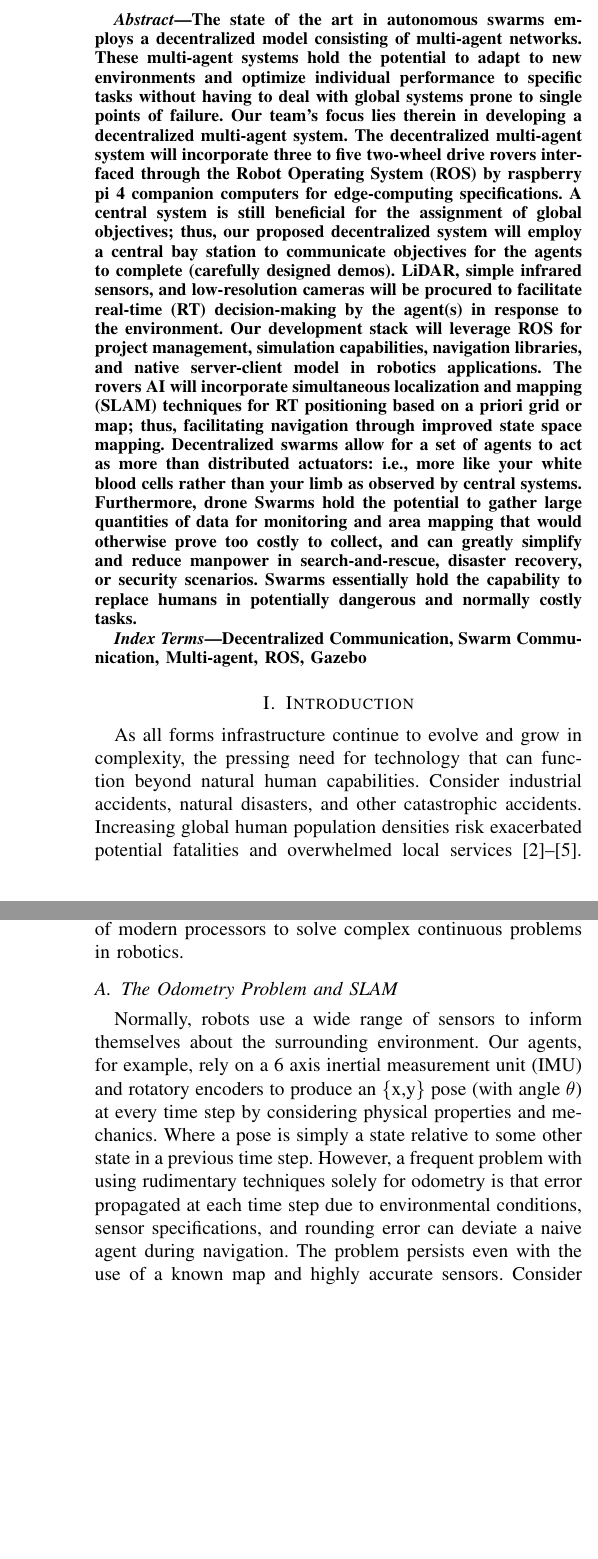
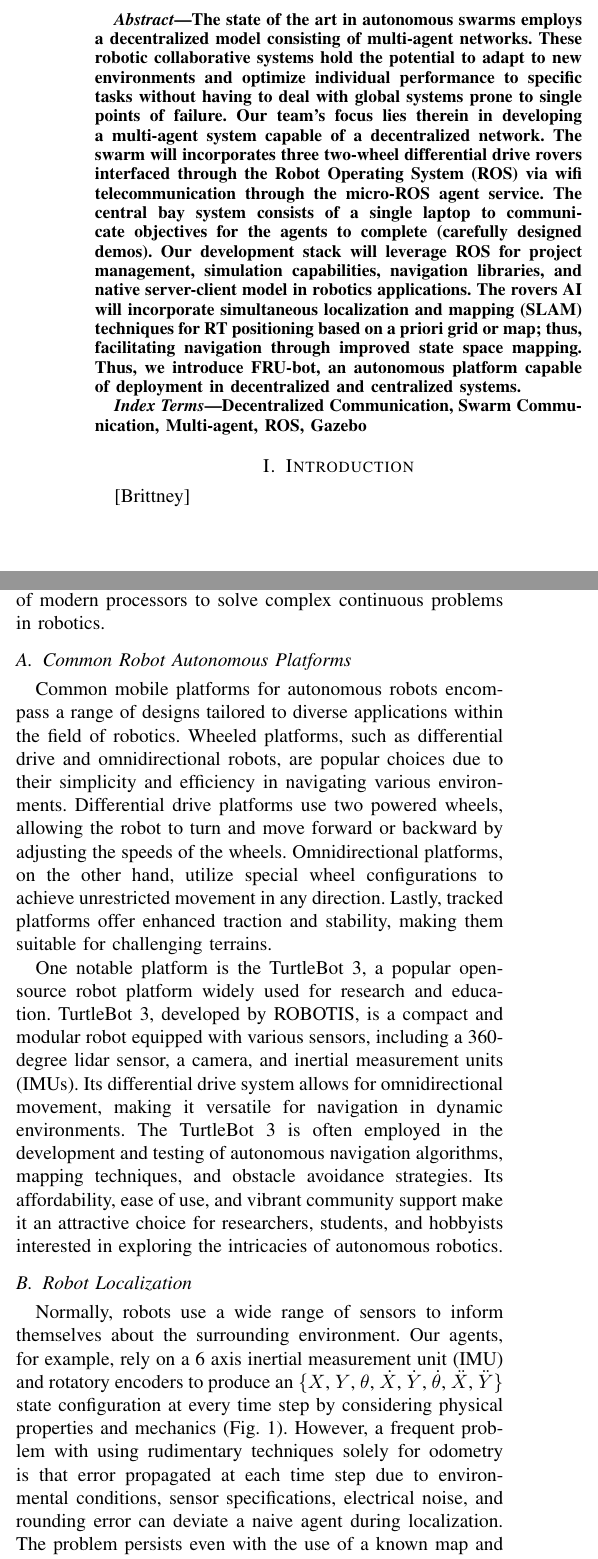
Before and after one commit to FreedomRoverUnits/final-report-FRU, a LaTeX paper (final_report_FRU.tex): two parts of the columns of pages 2 and 3 of 6 before the commit and two parts of the columns of page 2 of 6 after it, joined at a grey line, cut so that both start at the same text, the shorter picture padded with empty space. Compiled offline with pdfLaTeX.

Commit message:
Added stuff to background.

```diff
--- a/final_report_FRU.tex
+++ b/final_report_FRU.tex
@@ -42,8 +42,9 @@
 \end{titlepage}
 
 \twocolumn
+
 \begin{abstract}
-The state of the art in autonomous swarms employs a decentralized model consisting of multi-agent networks. These multi-agent systems hold the potential to adapt to new environments and optimize individual performance to specific tasks without having to deal with global systems prone to single points of failure. Our team's focus lies therein in developing a decentralized multi-agent system. The decentralized multi-agent system will incorporate three to five two-wheel drive rovers interfaced through the Robot Operating System (ROS) by raspberry pi 4 companion computers for edge-computing specifications. A central system is still beneficial for the assignment of global objectives; thus, our proposed decentralized system will employ a central bay station to communicate objectives for the agents to complete (carefully designed demos). LiDAR, simple infrared sensors, and low-resolution cameras will be procured to facilitate real-time (RT) decision-making by the agent(s) in response to the environment. Our development stack will leverage ROS for project management, simulation capabilities, navigation libraries, and native server-client model in robotics applications. The rovers AI will incorporate simultaneous localization and mapping (SLAM) techniques for RT positioning based on a priori grid or map; thus, facilitating navigation through improved state space mapping. Decentralized swarms allow for a set of agents to act as more than distributed actuators: i.e., more like your white blood cells rather than your limb as observed by central systems. Furthermore, drone Swarms hold the potential to gather large quantities of data for monitoring and area mapping that would otherwise prove too costly to collect, and can greatly simplify and reduce manpower in search-and-rescue, disaster recovery, or security scenarios. Swarms essentially hold the capability to replace humans in potentially dangerous and normally costly tasks.
+The state of the art in autonomous swarms employs a decentralized model consisting of multi-agent networks. These robotic collaborative systems hold the potential to adapt to new environments and optimize individual performance to specific tasks without having to deal with global systems prone to single points of failure. Our team's focus lies therein in developing a multi-agent system capable of a decentralized network. The swarm will incorporates three two-wheel differential drive rovers interfaced through the Robot Operating System (ROS) via wifi telecommunication through the micro-ROS agent service. The central bay system consists of a single laptop to communicate objectives for the agents to complete (carefully designed demos). Our development stack will leverage ROS for project management, simulation capabilities, navigation libraries, and native server-client model in robotics applications. The rovers AI will incorporate simultaneous localization and mapping (SLAM) techniques for RT positioning based on a priori grid or map; thus, facilitating navigation through improved state space mapping. Thus, we introduce FRU-bot, an autonomous platform capable of deployment in decentralized and centralized systems.
 \end{abstract}
 
 \begin{IEEEkeywords}
@@ -55,13 +56,18 @@ Decentralized Communication, Swarm Communication, Multi-agent, ROS, Gazebo
 	\includegraphics[width=\linewidth]{hadabot_unicycle_diagram_01.jpg}
 	\caption{Graphical representation of 2D robot pose information standard to 2 wheel robots \cite{RN109}.}
 \end{figure}
-As all forms infrastructure continue to evolve and grow in complexity, the pressing need for technology that can function beyond natural human capabilities. Consider industrial accidents, natural disasters, and other catastrophic accidents. Increasing global human population densities risk exacerbated potential fatalities and overwhelmed local services \cite{RN94, RN100, RN104, RN106}. Robots could prove versatile in situations that require human involvement due to the mass-manufacturable nature of cyber-physical systems, advancements to AI, and the negated risk to live human agents. Drones unlike their human counterparts do not need to meet biological requirements for sustained action; thus, drones can be deployed for a substantial amount of time without rest, can navigate spaces hazardous to humans, can loco-mote via flight, can reach high speeds, can inexpensively monitor expansive industrial or rural areas, and can gather large amounts of data fast and cost effectively \cite{RN101}. In order for drone swarms to reach the level of versatility described above, every agent must make its own decisions in response to the environment and global criteria/task assignments in a collaborative manner with other agents (CITE Basically Everybody). These so called multi-agent systems (MAS) eliminate single points of failures and can complete tasks collaboratively and independently of other agents. Like divide and conquer techniques in modern software solutions, MAS systems can delegate and work together to complete a task without central nodes bottle-necking task completion or MAS response to dynamic environments \cite{RN100}. Thus, our motivation to design and develop a MAS comes from the novel and useful applications of decentralized swarms. Currently, ROS and Gazebo have been used widely for simulation in robotics and MAS projects. ROS itself was born due to an inherent need for dynamic and adaptive control from task-specific industrial robots and to decrease the development time of robotics projects. ROS incorporates a server-client model where each ‘robot’ running a ROS program is a node that can ‘subscribe’ or listen to certain topics where messaging can then occur. Furthermore, packages and tool-boxes that ship with or are compatible with ROS incorporate path-planning techniques, search and navigation, mapping techniques, control theory, and automation algorithms. MAS projects hold the disadvantage of long debugging times and a necessity for hardware and software to function seamlessly. Three-dimensional simulation software like Gazebo allow for reconstruction of environments and deployment of agents running on experimental software \cite{RN104}. Our team intends on simulating, testing, debugging, and validating our automated agents via Gazebo before deploying them in the real world. The aforementioned approach is recommended both in literature and by industry experts that we spoke with. Computers meant to run complex operating systems like the raspberry pi are inadequate to handle RT control of motors, actuators, and sensors (poor interfacing/port options). Thus, our rovers will incorporate a micro-controller unit (MCU) to run proportional, integral and derivative (PID) control to meet state spaces communicated by a ‘companion computer’ such as a raspberry pi. The rovers will incorporate edge-computing to run their ROS programs on the Raspberry pi, allowing for complex AI algorithms to run within close proximity to the micro-controller: i.e., allowing the MCU to act as the peripheral nervous system of the rover, and the raspberry pi as the brain of the rover. Edge-computing places AI, cloud computing, or data driven models closer to the agent for improved performance and native high level computation. Our approach, schedule, and planned system demonstrations are highlighted in the sections below.
+[Brittney]
 
 \section{Background}
+A plethora of elements must come together to successfully deploy a swarm of decentralized agents. Our system requires a working knowledge in both the physical and abstract. The agents are subject to their physical characteristics: i.e., their circuitry, power consumption, mechanical components, sensors, processing power, and geometry to navigate and respond to an environment. The complexity that drives cyber-physical systems is what largely makes robotics difficult. An agent must be able to function perfectly in a world with a continuous state space. Today, researchers are seeing a high degree of success with robots that incorporate mathematical and data driven modeling that leverages the superior computational capabilities of modern processors to solve complex continuous problems in robotics.
+\subsection{Common Robot Autonomous Platforms} Common mobile platforms for autonomous robots encompass a range of designs tailored to diverse applications within the field of robotics. Wheeled platforms, such as differential drive and omnidirectional robots, are popular choices due to their simplicity and efficiency in navigating various environments. Differential drive platforms use two powered wheels, allowing the robot to turn and move forward or backward by adjusting the speeds of the wheels. Omnidirectional platforms, on the other hand, utilize special wheel configurations to achieve unrestricted movement in any direction. Lastly, tracked platforms offer enhanced traction and stability, making them suitable for challenging terrains.
+
+One notable platform is the TurtleBot 3, a popular open-source robot platform widely used for research and education. TurtleBot 3, developed by ROBOTIS, is a compact and modular robot equipped with various sensors, including a 360-degree lidar sensor, a camera, and inertial measurement units (IMUs). Its differential drive system allows for omnidirectional movement, making it versatile for navigation in dynamic environments. The TurtleBot 3 is often employed in the development and testing of autonomous navigation algorithms, mapping techniques, and obstacle avoidance strategies. Its affordability, ease of use, and vibrant community support make it an attractive choice for researchers, students, and hobbyists interested in exploring the intricacies of autonomous robotics.
+
+\subsection{Robot Localization}
 \begin{figure}
 	\includegraphics[width=\linewidth]{odometry_error.jpg}
 	\caption{Graphical representation of basic odometry error as a robot follows a reference trajectory \cite{RN206}.}
 \end{figure}
-A plethora of elements must come together to successfully deploy a swarm of decentralized agents. Our system requires a working knowledge in both the physical and abstract. The agents are subject to their physical characteristics: i.e., their circuitry, power consumption, mechanical components, sensors, processing power, and geometry to navigate and respond to an environment. The complexity that drives cyber-physical systems is what largely makes robotics difficult. An agent must be able to function perfectly in a world with a continuous state space. Today, researchers are seeing a high degree of success with robots that incorporate mathematical and data driven modeling that leverages the superior computational capabilities of modern processors to solve complex continuous problems in robotics.
+Normally, robots use a wide range of sensors to inform themselves about the surrounding environment. Our agents, for example, rely on a 6 axis inertial measurement unit (IMU) and rotatory encoders to produce an \{$X$, $Y$, $\theta$, $\dot{X}$, $\dot{Y}$, $\dot{\theta}$, $\ddot{X}$, $\ddot{Y}$\} state configuration at every time step by considering physical properties and mechanics (Fig. 1). However, a frequent problem with using rudimentary techniques solely for odometry is that error propagated at each time step due to environmental conditions, sensor specifications, electrical noise, and rounding error can deviate a naive agent during localization. The problem persists even with the use of a known map and highly accurate sensors. Consider how a human might traverse a city by using a map. The human could ensure their own position by simply pondering their place in respect to features of the map like buildings, intersections, or street signs. Even if the human absent mindlessly navigated the city, they could triangulate their location by simply calculating their positions based on observations (such as the coffee shop across the street). Our robots, incorporate a Kalman ExFor an agent, SLAM leverages known knowledge of poses at past time steps and emissions or observations (sensor readings) made as the agent accumulates error through basic odometry to calculate probabilities of where the agent can be in space. Any number of sensors that detect 'emissions' from the environment can be used for SLAM; however, 2D lidar and cameras are regularly used for the high degree of precision awarded. Agents are capable of both learning a new environment and updating a known map with SLAM; thus, justifying our deployment of SLAM to improve the navigation capabilities of each agent.
 
-\subsection{The Odometry Problem and SLAM}Normally, robots use a wide range of sensors to inform themselves about the surrounding environment. Our agents, for example, rely on a 6 axis inertial measurement unit (IMU) and rotatory encoders to produce an \{x,y\} pose (with angle $\theta$) at every time step by considering physical properties and mechanics. Where a pose is simply a state relative to some other state in a previous time step. However, a frequent problem with using rudimentary techniques solely for odometry is that error propagated at each time step due to environmental conditions, sensor specifications, and rounding error can deviate a naive agent during navigation. The problem persists even with the use of a known map and highly accurate sensors. Consider how a human might traverse a city by using a map. The human could ensure their own position by simply pondering their place in respect to features of the map like buildings, intersections, or street signs. Even if the human absent mindlessly navigated the city, they could triangulate their 'pose' by simply calculating their positions based on observations (such as the coffee shop across the street). For an agent, SLAM leverages known knowledge of poses at past time steps and emissions or observations (sensor readings) made as the agent accumulates error through basic odometry to calculate probabilities of where the agent can be in space. Any number of sensors that detect 'emissions' from the environment can be used for SLAM; however, 2D lidar and cameras are regularly used for the high degree of precision awarded. Agents are capable of both learning a new environment and updating a known map with SLAM; thus, justifying our deployment of SLAM to improve the navigation capabilities of each agent.
```
Also changed, not shown: final_report_FRU.pdf, final_report_FRU.tex (13 more changed lines).
